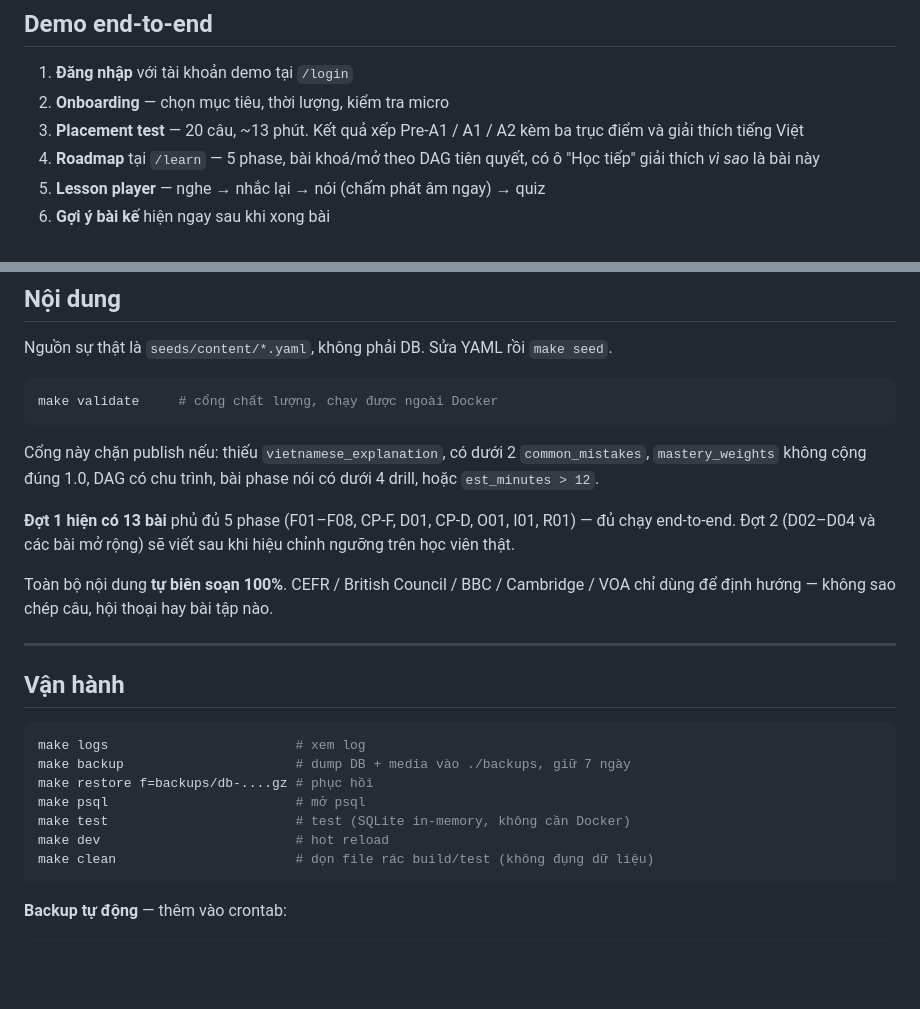
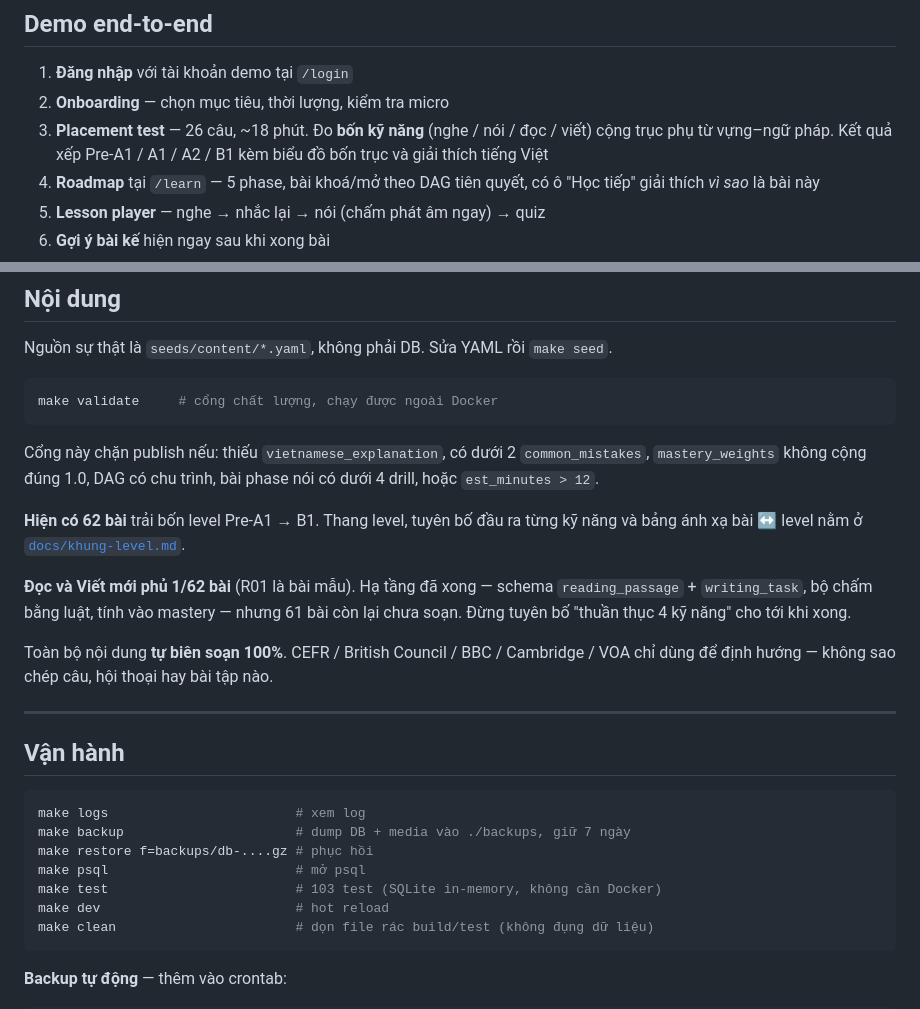
Before and after one commit to hoatrancntt-devops/tienganh_hoanchinh, a Markdown page: README.md, 2 parts joined by grey strips. GitHub-like rendering; blank space fills up the shorter version.

````diff
--- a/README.md
+++ b/README.md
@@ -34,7 +34,7 @@ Mở **http://localhost:9999**
 
 1. **Đăng nhập** với tài khoản demo tại `/login`
 2. **Onboarding** — chọn mục tiêu, thời lượng, kiểm tra micro
-3. **Placement test** — 20 câu, ~13 phút. Kết quả xếp Pre-A1 / A1 / A2 kèm ba trục điểm và giải thích tiếng Việt
+3. **Placement test** — 26 câu, ~18 phút. Đo **bốn kỹ năng** (nghe / nói / đọc / viết) cộng trục phụ từ vựng–ngữ pháp. Kết quả xếp Pre-A1 / A1 / A2 / B1 kèm biểu đồ bốn trục và giải thích tiếng Việt
 4. **Roadmap** tại `/learn` — 5 phase, bài khoá/mở theo DAG tiên quyết, có ô "Học tiếp" giải thích *vì sao* là bài này
 5. **Lesson player** — nghe → nhắc lại → nói (chấm phát âm ngay) → quiz
 6. **Gợi ý bài kế** hiện ngay sau khi xong bài
@@ -120,7 +120,9 @@ make validate     # cổng chất lượng, chạy được ngoài Docker
 
 Cổng này chặn publish nếu: thiếu `vietnamese_explanation`, có dưới 2 `common_mistakes`, `mastery_weights` không cộng đúng 1.0, DAG có chu trình, bài phase nói có dưới 4 drill, hoặc `est_minutes > 12`.
 
-**Đợt 1 hiện có 13 bài** phủ đủ 5 phase (F01–F08, CP-F, D01, CP-D, O01, I01, R01) — đủ chạy end-to-end. Đợt 2 (D02–D04 và các bài mở rộng) sẽ viết sau khi hiệu chỉnh ngưỡng trên học viên thật.
+**Hiện có 62 bài** trải bốn level Pre-A1 → B1. Thang level, tuyên bố đầu ra từng kỹ năng và bảng ánh xạ bài ↔ level nằm ở [`docs/khung-level.md`](docs/khung-level.md).
+
+**Đọc và Viết mới phủ 1/62 bài** (R01 là bài mẫu). Hạ tầng đã xong — schema `reading_passage` + `writing_task`, bộ chấm bằng luật, tính vào mastery — nhưng 61 bài còn lại chưa soạn. Đừng tuyên bố "thuần thục 4 kỹ năng" cho tới khi xong.
 
 Toàn bộ nội dung **tự biên soạn 100%**. CEFR / British Council / BBC / Cambridge / VOA chỉ dùng để định hướng — không sao chép câu, hội thoại hay bài tập nào.
 
@@ -133,7 +135,7 @@ make logs                        # xem log
 make backup                      # dump DB + media vào ./backups, giữ 7 ngày
 make restore f=backups/db-....gz # phục hồi
 make psql                        # mở psql
-make test                        # test (SQLite in-memory, không cần Docker)
+make test                        # 103 test (SQLite in-memory, không cần Docker)
 make dev                         # hot reload
 make clean                       # dọn file rác build/test (không đụng dữ liệu)
 ```
````
Also changed, not shown: docs/khung-level.md (+20 -8 lines), plans/reports/assessment-and-level-audit-260721-1114-placement-scoring-four-skills-level-ladder-report.md (+26 -14 lines).
